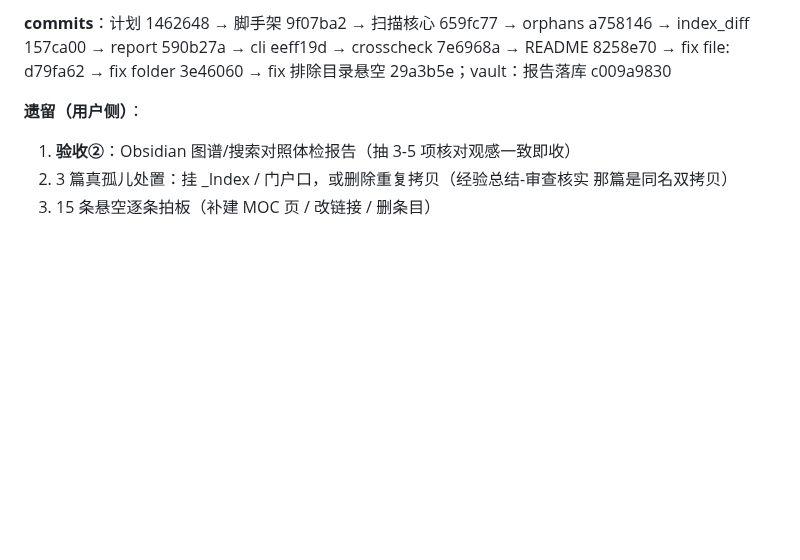
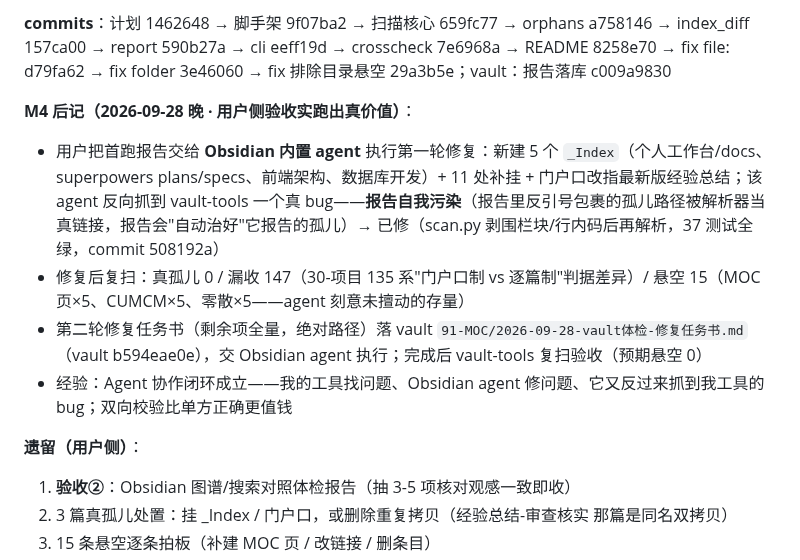
Before and after one commit to YHLLXY/pm-forge, a Markdown page: docs/STATUS.md, the part around the change. Drawn GitHub-style; blank space fills up the shorter version.

Commit message:
docs: M4 后记——Obsidian agent 第一轮修复实测 + 自我污染 bug 修复 + 二轮任务书

```diff
--- a/docs/STATUS.md
+++ b/docs/STATUS.md
@@ -23,6 +23,12 @@
 - ⚪ 消歧警示：同名组 README ×22、_Index ×36 等 8 组；裸名链接顶包 5 处
 
 **commits**：计划 1462648 → 脚手架 9f07ba2 → 扫描核心 659fc77 → orphans a758146 → index_diff 157ca00 → report 590b27a → cli eeff19d → crosscheck 7e6968a → README 8258e70 → fix file: d79fa62 → fix folder 3e46060 → fix 排除目录悬空 29a3b5e；vault：报告落库 c009a9830
+
+**M4 后记（2026-09-28 晚 · 用户侧验收实跑出真价值）**：
+- 用户把首跑报告交给 **Obsidian 内置 agent** 执行第一轮修复：新建 5 个 `_Index`（个人工作台/docs、superpowers plans/specs、前端架构、数据库开发）+ 11 处补挂 + 门户口改指最新版经验总结；该 agent 反向抓到 vault-tools 一个真 bug——**报告自我污染**（报告里反引号包裹的孤儿路径被解析器当真链接，报告会"自动治好"它报告的孤儿）→ 已修（scan.py 剥围栏块/行内码后再解析，37 测试全绿，commit 508192a）
+- 修复后复扫：真孤儿 0 / 漏收 147（30-项目 135 系"门户口制 vs 逐篇制"判据差异）/ 悬空 15（MOC 页×5、CUMCM×5、零散×5——agent 刻意未擅动的存量）
+- 第二轮修复任务书（剩余项全量，绝对路径）落 vault `91-MOC/2026-09-28-vault体检-修复任务书.md`（vault b594eae0e），交 Obsidian agent 执行；完成后 vault-tools 复扫验收（预期悬空 0）
+- 经验：Agent 协作闭环成立——我的工具找问题、Obsidian agent 修问题、它又反过来抓到我工具的 bug；双向校验比单方正确更值钱
 
 **遗留（用户侧）**：
 1. **验收②**：Obsidian 图谱/搜索对照体检报告（抽 3-5 项核对观感一致即收）
```
